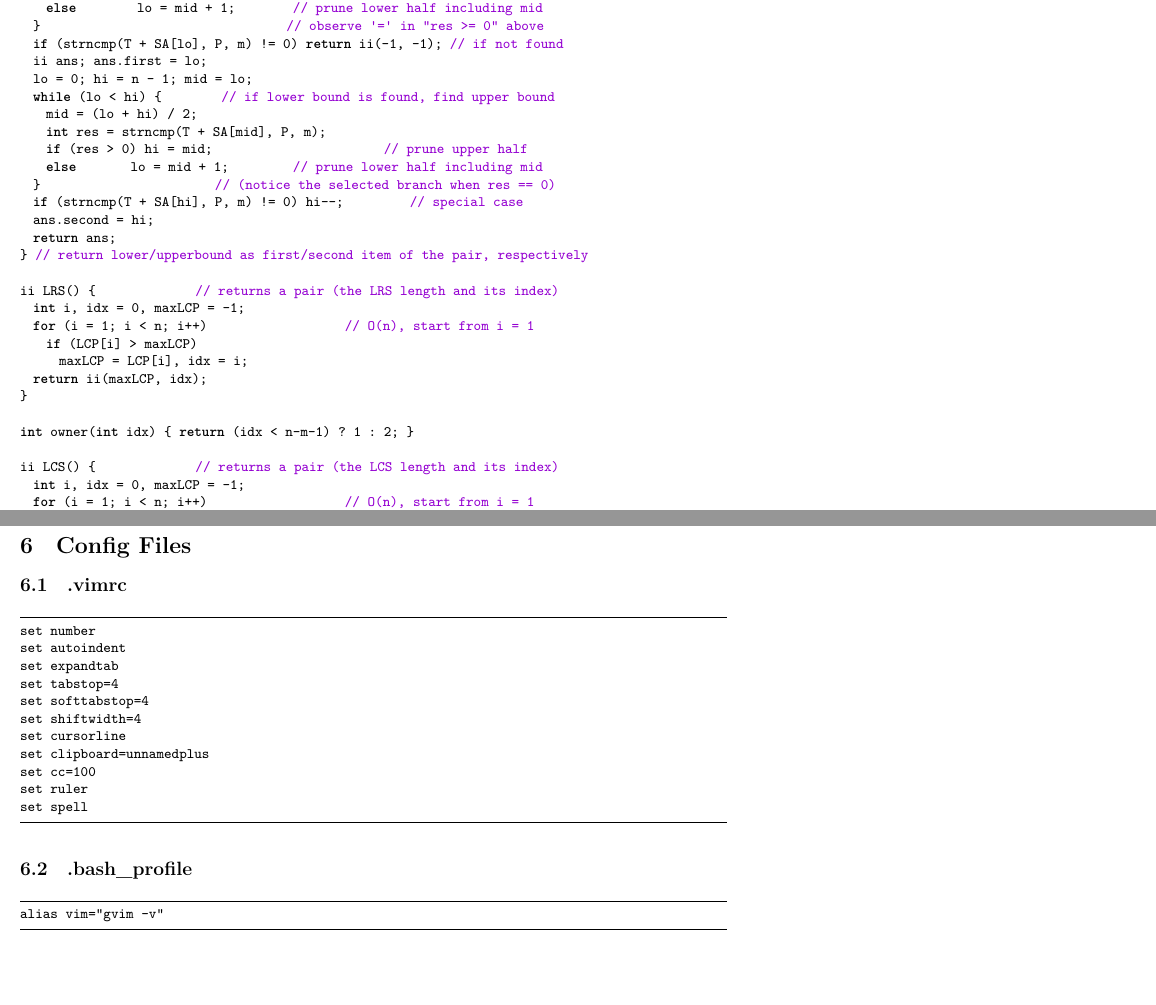
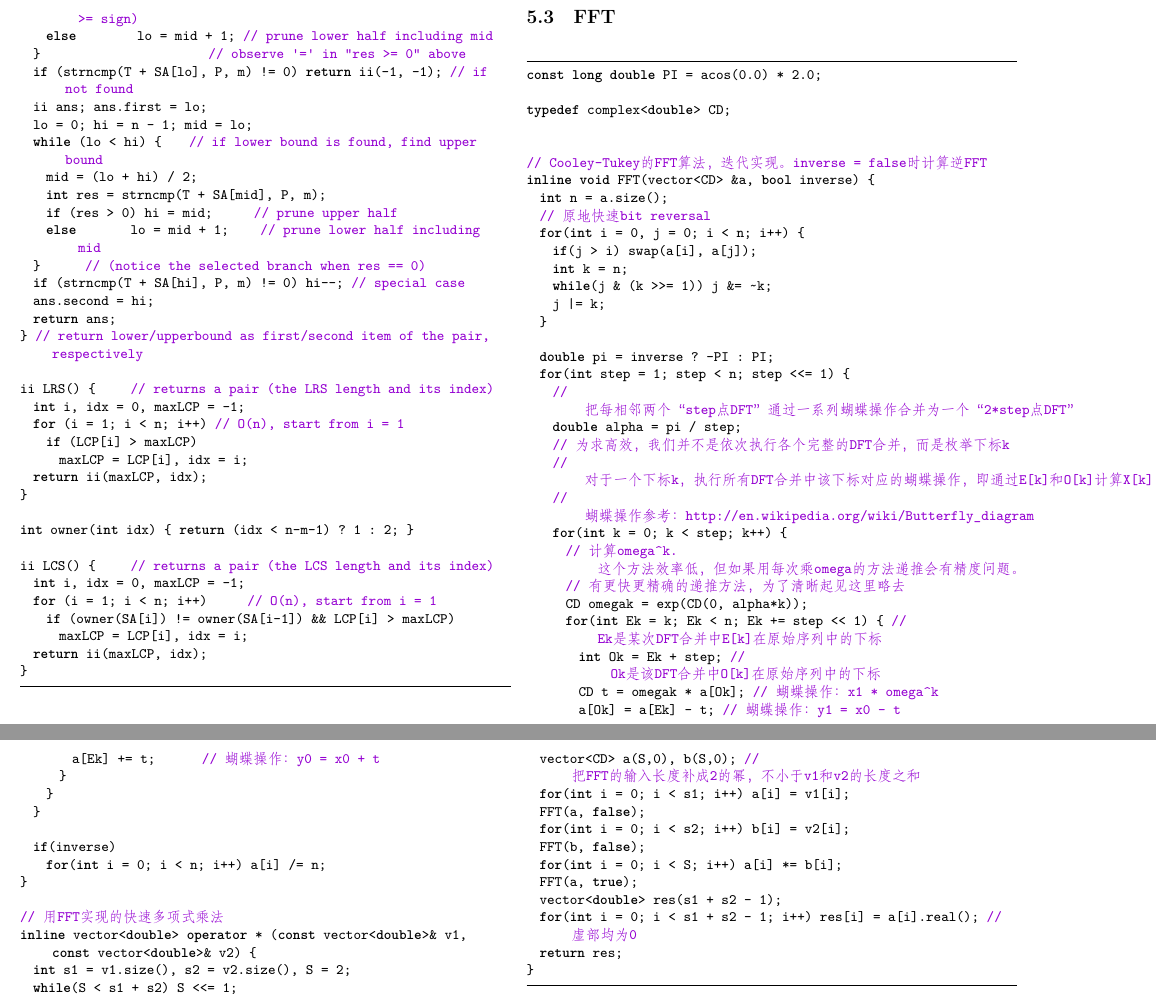
Before and after one commit to yuting-zhang/ICPC-Template, a LaTeX document (competitive.tex): two parts of pages 28 and 29 of 29 before the commit and two parts of pages 24 and 25 of 25 after it, joined at a grey line, cut at the place of the change, the shorter picture padded with empty space. Compiled offline with XeLaTeX.

Commit message:
FFT added

```diff
--- a/competitive.tex
+++ b/competitive.tex
@@ -1,4 +1,6 @@
-\documentclass[letterpaper]{article}
+\documentclass[10pt,landscape]{article}
+\usepackage{multicol}
+\usepackage{xeCJK}
 \usepackage{listings}
 \usepackage{color}
 \usepackage[left=1.2in,right=1.2in,top=1.2in,bottom=1.2in]{geometry}
@@ -1321,35 +1324,72 @@ ii LRS() {                 // returns a pair (the LRS length and its index)
 
 int owner(int idx) { return (idx < n-m-1) ? 1 : 2; }
 
-ii LCS() {                 // returns a pair (the LCS length and its index)
+ii LCS() {       // returns a pair (the LCS length and its index)
   int i, idx = 0, maxLCP = -1;
-  for (i = 1; i < n; i++)                         // O(n), start from i = 1
+  for (i = 1; i < n; i++)          // O(n), start from i = 1
     if (owner(SA[i]) != owner(SA[i-1]) && LCP[i] > maxLCP)
       maxLCP = LCP[i], idx = i;
   return ii(maxLCP, idx);
 }
 \end{lstlisting}
 
-\newpage
-\section{Config Files}
-\subsection{.vimrc}
+\subsection{FFT}
 \begin{lstlisting}
-set number
-set autoindent
-set expandtab
-set tabstop=4
-set softtabstop=4
-set shiftwidth=4
-set cursorline
-set clipboard=unnamedplus
-set cc=100
-set ruler
-set spell
+const long double PI = acos(0.0) * 2.0;
+
+typedef complex<double> CD;
+
+
+// Cooley-Tukey的FFT算法，迭代实现。inverse = false时计算逆FFT
+inline void FFT(vector<CD> &a, bool inverse) {
+  int n = a.size();
+  // 原地快速bit reversal
+  for(int i = 0, j = 0; i < n; i++) {
+    if(j > i) swap(a[i], a[j]);
+    int k = n;
+    while(j & (k >>= 1)) j &= ~k;
+    j |= k;
+  }
+
+  double pi = inverse ? -PI : PI;
+  for(int step = 1; step < n; step <<= 1) {
+    // 把每相邻两个“step点DFT”通过一系列蝴蝶操作合并为一个“2*step点DFT”
+    double alpha = pi / step;
+    // 为求高效，我们并不是依次执行各个完整的DFT合并，而是枚举下标k
+    // 对于一个下标k，执行所有DFT合并中该下标对应的蝴蝶操作，即通过E[k]和O[k]计算X[k]
+    // 蝴蝶操作参考：http://en.wikipedia.org/wiki/Butterfly_diagram
+    for(int k = 0; k < step; k++) {
+      // 计算omega^k. 这个方法效率低，但如果用每次乘omega的方法递推会有精度问题。
+      // 有更快更精确的递推方法，为了清晰起见这里略去
+      CD omegak = exp(CD(0, alpha*k));
+      for(int Ek = k; Ek < n; Ek += step << 1) { // Ek是某次DFT合并中E[k]在原始序列中的下标
+        int Ok = Ek + step; // Ok是该DFT合并中O[k]在原始序列中的下标
+        CD t = omegak * a[Ok]; // 蝴蝶操作：x1 * omega^k
+        a[Ok] = a[Ek] - t;  // 蝴蝶操作：y1 = x0 - t
+        a[Ek] += t;         // 蝴蝶操作：y0 = x0 + t
+      }
+    }
+  }
+
+  if(inverse)
+    for(int i = 0; i < n; i++) a[i] /= n;
+}
+
+// 用FFT实现的快速多项式乘法
+inline vector<double> operator * (const vector<double>& v1, const vector<double>& v2) {
+  int s1 = v1.size(), s2 = v2.size(), S = 2;
+  while(S < s1 + s2) S <<= 1;
+  vector<CD> a(S,0), b(S,0); // 把FFT的输入长度补成2的幂，不小于v1和v2的长度之和
+  for(int i = 0; i < s1; i++) a[i] = v1[i];
+  FFT(a, false);
+  for(int i = 0; i < s2; i++) b[i] = v2[i];
+  FFT(b, false);
+  for(int i = 0; i < S; i++) a[i] *= b[i];
+  FFT(a, true);
+  vector<double> res(s1 + s2 - 1);
+  for(int i = 0; i < s1 + s2 - 1; i++) res[i] = a[i].real(); // 虚部均为0
+  return res;
+}
 \end{lstlisting}
-
-\subsection{.bash\_profile}
-\begin{lstlisting}
-alias vim="gvim -v"
-\end{lstlisting}
-
+\end{multicols}
 \end{document}
```
Also changed, not shown: competitive.tex (39 more changed lines).
